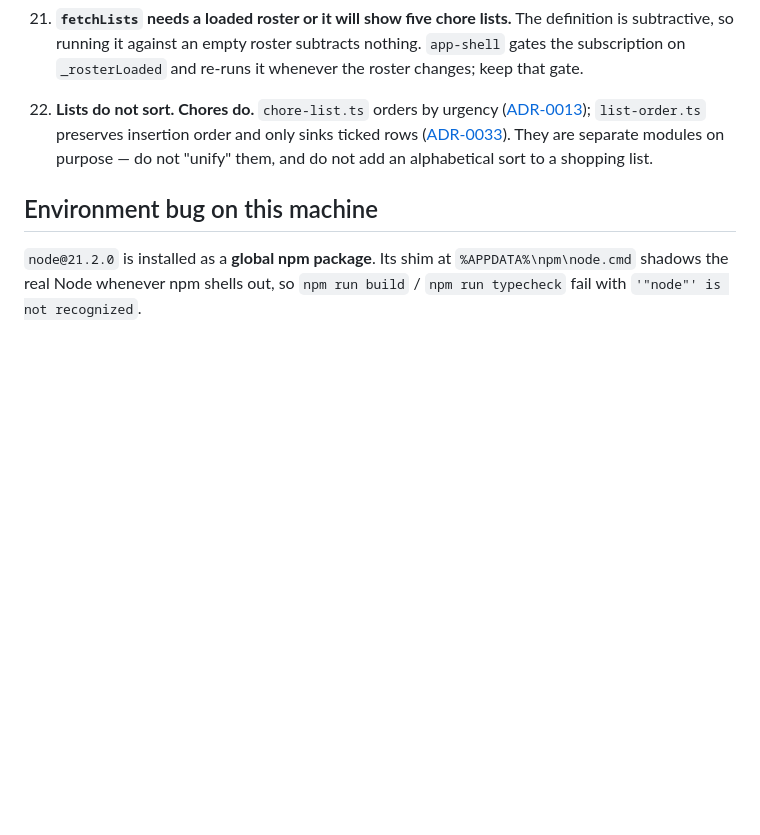
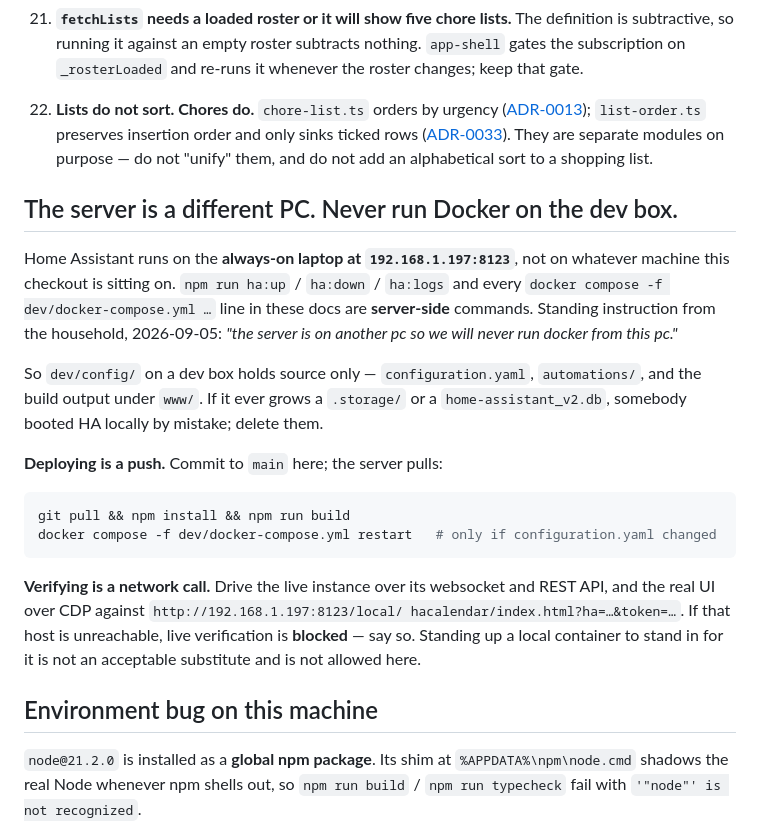
Before and after one commit to nolansoftworks/HACalendar, a Markdown page: CLAUDE.md, the part around the change. Rendered like a GitHub page; blank space fills up the shorter version.

Commit message:
The server is a different PC: never run Docker on a dev box
Standing instruction from the household. HA lives on the always-on laptop at
192.168.1.197; `npm run ha:up` and every `docker compose` line in these docs
are server-side commands. Deploying is a push to main, which the server pulls.
Verifying means driving that host over the network -- and if it is unreachable,
live verification is blocked, which is the honest thing to say rather than
standing up a local container to stand in for it.

Also marks the Lists verification rows in STATUS for what they are: real
observations of the shipped bundle against a throwaway local instance, not
observations of the household's server, and owed a re-check after the pull.

Co-Authored-By: Claude Opus 5 <noreply@anthropic.com>
Claude-Session: https://claude.ai/code/session_01RnpFc45hnstfSrXqKKnogH

````diff
--- a/CLAUDE.md
+++ b/CLAUDE.md
@@ -215,6 +215,33 @@ a nice-to-have.**
 [ADR-0032]: docs/DECISIONS.md#adr-0032
 [ADR-0033]: docs/DECISIONS.md#adr-0033
 
+## The server is a different PC. Never run Docker on the dev box.
+
+Home Assistant runs on the **always-on laptop at `192.168.1.197:8123`**, not on
+whatever machine this checkout is sitting on. `npm run ha:up` / `ha:down` /
+`ha:logs` and every `docker compose -f dev/docker-compose.yml …` line in these
+docs are **server-side** commands. Standing instruction from the household,
+2026-09-05: *"the server is on another pc so we will never run docker from this
+pc."*
+
+So `dev/config/` on a dev box holds source only — `configuration.yaml`,
+`automations/`, and the build output under `www/`. If it ever grows a
+`.storage/` or a `home-assistant_v2.db`, somebody booted HA locally by mistake;
+delete them.
+
+**Deploying is a push.** Commit to `main` here; the server pulls:
+
+```bash
+git pull && npm install && npm run build
+docker compose -f dev/docker-compose.yml restart   # only if configuration.yaml changed
+```
+
+**Verifying is a network call.** Drive the live instance over its websocket and
+REST API, and the real UI over CDP against `http://192.168.1.197:8123/local/
+hacalendar/index.html?ha=…&token=…`. If that host is unreachable, live
+verification is **blocked** — say so. Standing up a local container to stand in
+for it is not an acceptable substitute and is not allowed here.
+
 ## Environment bug on this machine
 
 `node@21.2.0` is installed as a **global npm package**. Its shim at
````
Also changed, not shown: docs/STATUS.md (+1 -1 lines).
